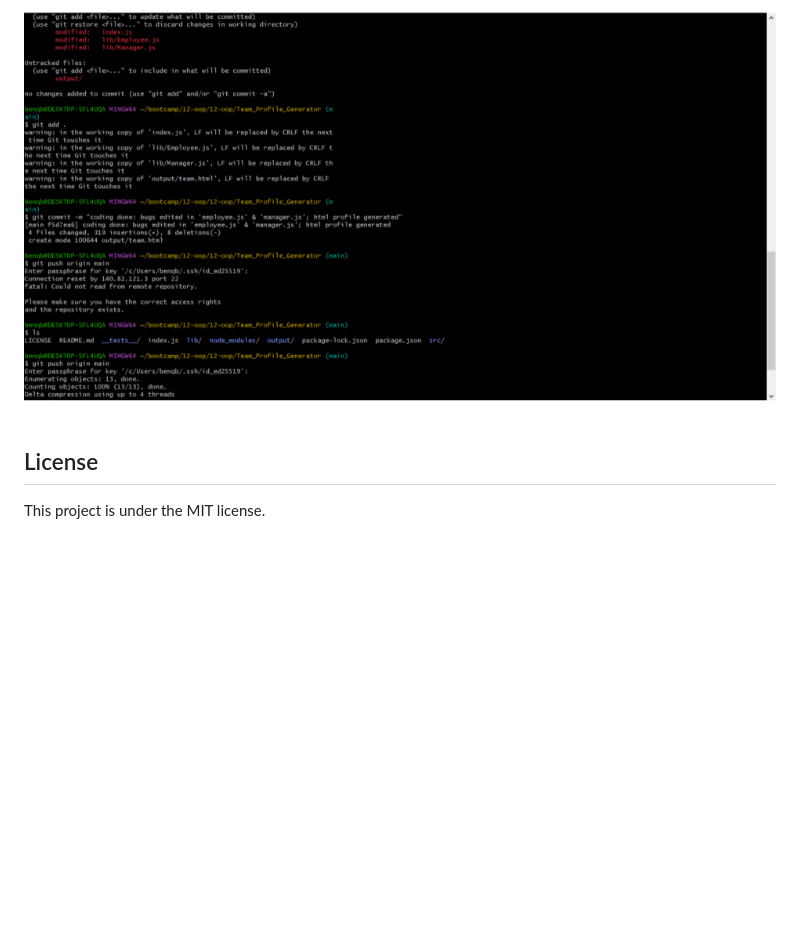
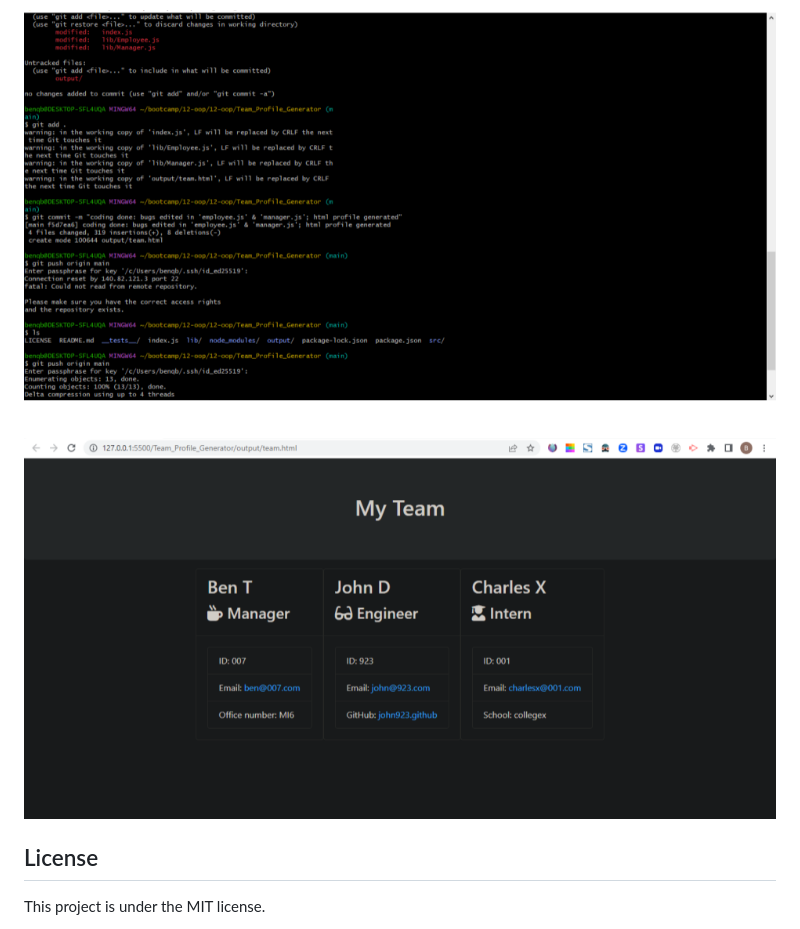
Before and after one commit to btork2022/Team_Profile_Generator, a Markdown page: README.md, the part around the change printed below. Drawn GitHub-style; pictures changed too: assets/team profile output.png (added); blank space fills up the shorter version.

Commit message:
omitted team profile output html link added to README

```diff
--- a/README.md
+++ b/README.md
@@ -41,4 +44,9 @@ Runtime environment should be at least nodejs version 16.4
 ![alt text](assets/gitbash.png)
+
+
+![alt text](assets/team%20profile%20output.png)
+
+
 ## License
 
 This project is under the MIT license.
```
Also changed, not shown: other parts of README.md (+3 -0 lines).
